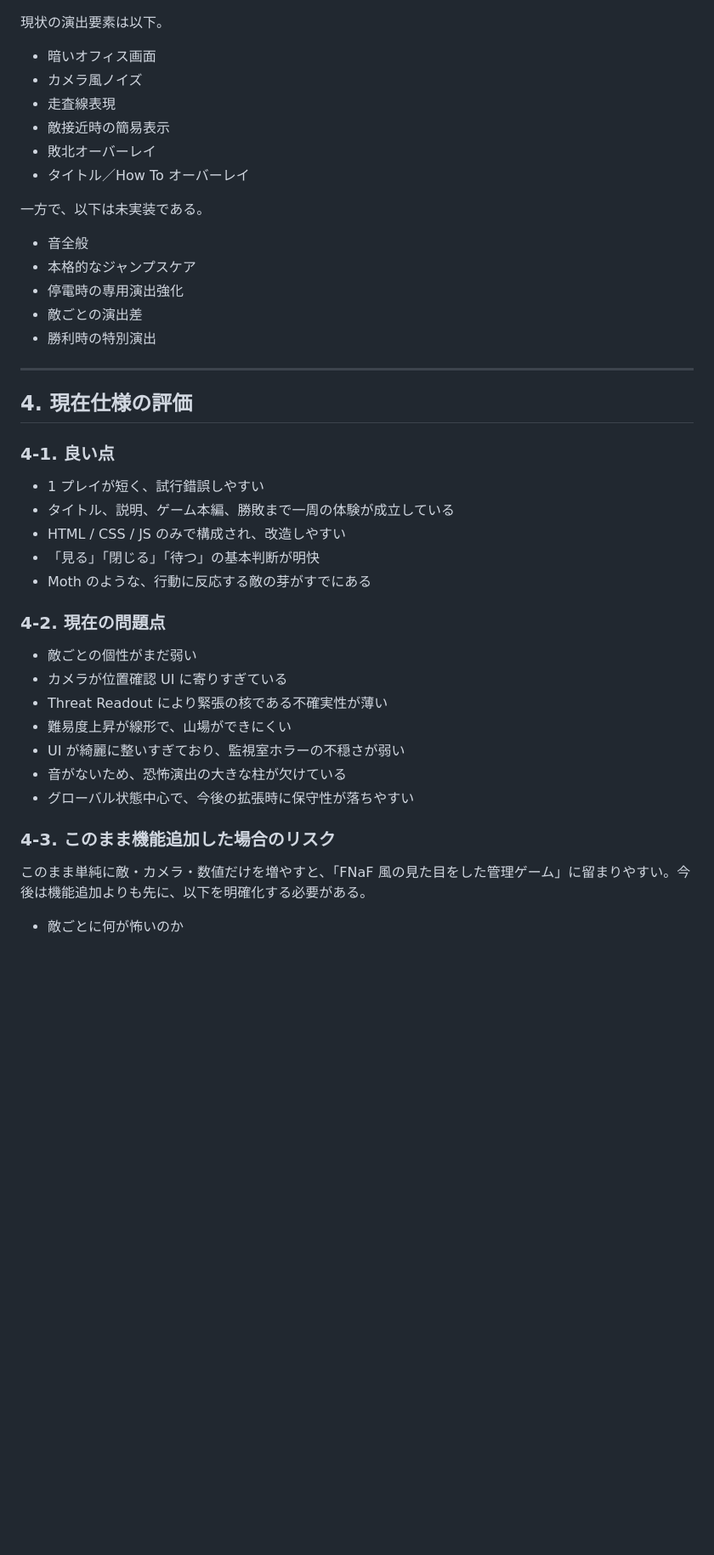
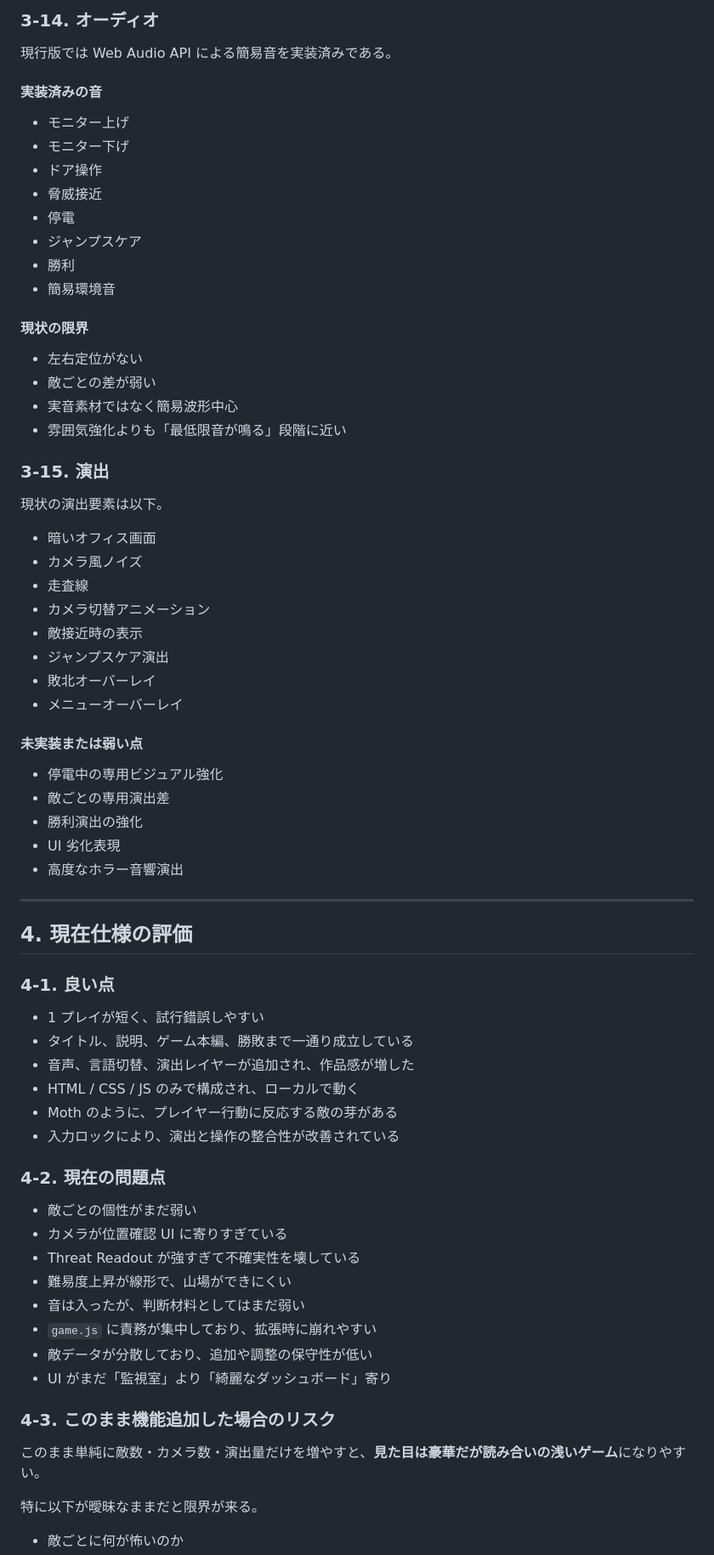
Before and after one commit to hasa-ui/FNaF_Like, a Markdown page: 仕様書.md, the part around one of its changes. Shown at 85% size. GitHub-like rendering; blank space fills up the shorter version.

```diff
--- a/仕様書.md
+++ b/仕様書.md
@@ -244,19 +301,40 @@ Threat Readout は現状、試作・調整・練習用の可視化機能であ
+### 3-14. オーディオ
+現行版では Web Audio API による簡易音を実装済みである。
+
+#### 実装済みの音
+- モニター上げ
+- モニター下げ
+- ドア操作
+- 脅威接近
+- 停電
+- ジャンプスケア
+- 勝利
+- 簡易環境音
+
+#### 現状の限界
+- 左右定位がない
+- 敵ごとの差が弱い
+- 実音素材ではなく簡易波形中心
+- 雰囲気強化よりも「最低限音が鳴る」段階に近い
+
+### 3-15. 演出
 現状の演出要素は以下。
 
 - 暗いオフィス画面
 - カメラ風ノイズ
-- 走査線表現
-- 敵接近時の簡易表示
+- 走査線
+- カメラ切替アニメーション
+- 敵接近時の表示
+- ジャンプスケア演出
 - 敗北オーバーレイ
-- タイトル／How To オーバーレイ
+- メニューオーバーレイ
 
-一方で、以下は未実装である。
-
-- 音全般
-- 本格的なジャンプスケア
-- 停電時の専用演出強化
-- 敵ごとの演出差
-- 勝利時の特別演出
+#### 未実装または弱い点
+- 停電中の専用ビジュアル強化
+- 敵ごとの専用演出差
+- 勝利演出の強化
+- UI 劣化表現
+- 高度なホラー音響演出
 
 ---
 
@@ -264,21 +342,25 @@ Threat Readout は現状、試作・調整・練習用の可視化機能であ
 
 ### 4-1. 良い点
 - 1 プレイが短く、試行錯誤しやすい
-- タイトル、説明、ゲーム本編、勝敗まで一周の体験が成立している
-- HTML / CSS / JS のみで構成され、改造しやすい
-- 「見る」「閉じる」「待つ」の基本判断が明快
-- Moth のような、行動に反応する敵の芽がすでにある
+- タイトル、説明、ゲーム本編、勝敗まで一通り成立している
+- 音声、言語切替、演出レイヤーが追加され、作品感が増した
+- HTML / CSS / JS のみで構成され、ローカルで動く
+- Moth のように、プレイヤー行動に反応する敵の芽がある
+- 入力ロックにより、演出と操作の整合性が改善されている
 
 ### 4-2. 現在の問題点
 - 敵ごとの個性がまだ弱い
 - カメラが位置確認 UI に寄りすぎている
-- Threat Readout により緊張の核である不確実性が薄い
+- Threat Readout が強すぎて不確実性を壊している
 - 難易度上昇が線形で、山場ができにくい
-- UI が綺麗に整いすぎており、監視室ホラーの不穏さが弱い
-- 音がないため、恐怖演出の大きな柱が欠けている
-- グローバル状態中心で、今後の拡張時に保守性が落ちやすい
+- 音は入ったが、判断材料としてはまだ弱い
+- `game.js` に責務が集中しており、拡張時に崩れやすい
+- 敵データが分散しており、追加や調整の保守性が低い
+- UI がまだ「監視室」より「綺麗なダッシュボード」寄り
 
 ### 4-3. このまま機能追加した場合のリスク
-このまま単純に敵・カメラ・数値だけを増やすと、「FNaF 風の見た目をした管理ゲーム」に留まりやすい。今後は機能追加よりも先に、以下を明確化する必要がある。
+このまま単純に敵数・カメラ数・演出量だけを増やすと、**見た目は豪華だが読み合いの浅いゲーム**になりやすい。
+
+特に以下が曖昧なままだと限界が来る。
 
 - 敵ごとに何が怖いのか
```
Also changed, not shown: other parts of 仕様書.md (+280 -199 lines).
